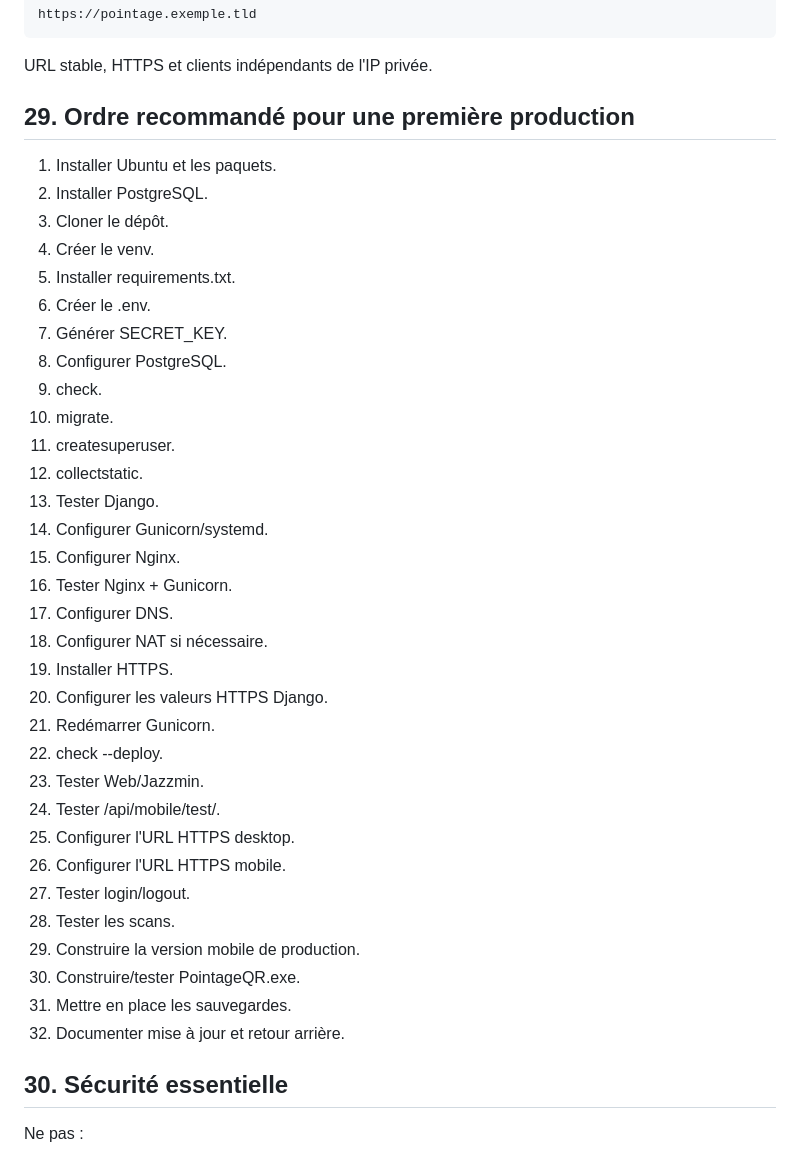
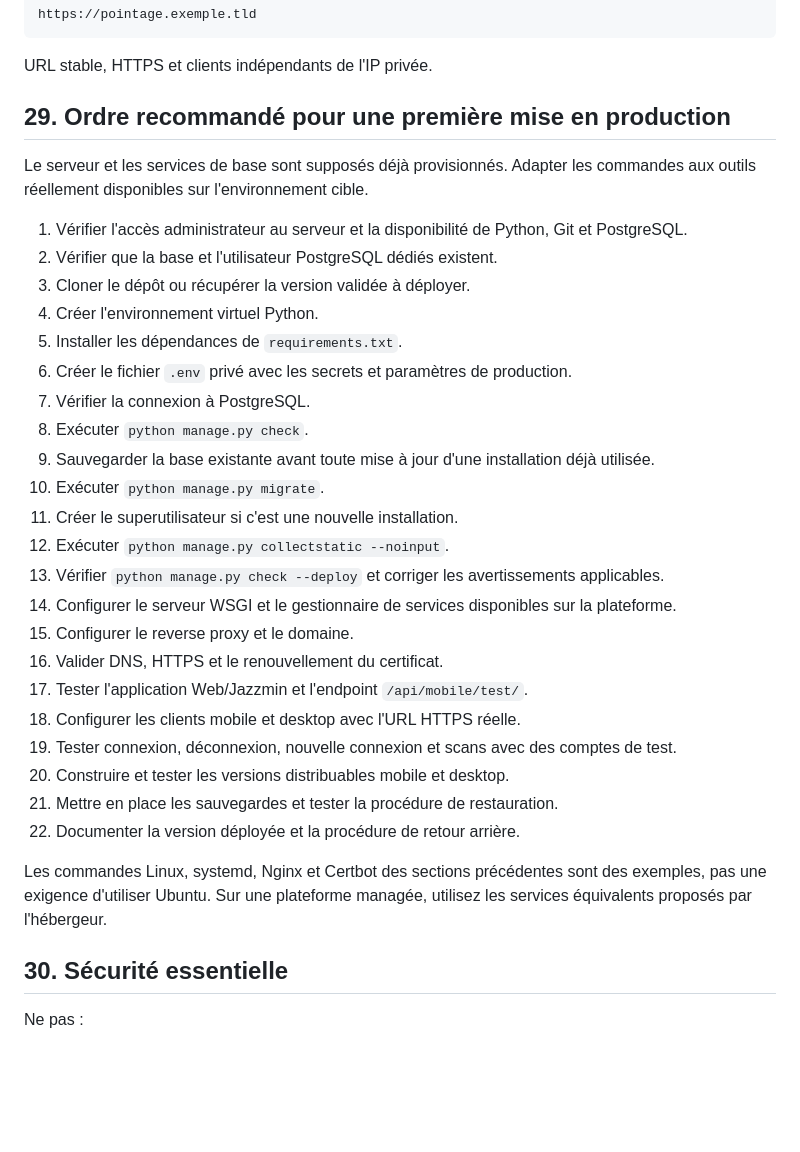
Before and after one commit to KnightGeorge11/Pointage_qr, a Markdown page: INSTALLATION_PRODUCTION.md, the part around the change. Rendered like a GitHub page; blank space fills up the shorter version.

Commit message:
Aligner l'ordre de mise en production sur un serveur déjà provisionné

```diff
--- a/INSTALLATION_PRODUCTION.md
+++ b/INSTALLATION_PRODUCTION.md
@@ -688,40 +688,34 @@ https://pointage.exemple.tld
 
 URL stable, HTTPS et clients indépendants de l'IP privée.
 
-## 29. Ordre recommandé pour une première production
+## 29. Ordre recommandé pour une première mise en production
 
-1. Installer Ubuntu et les paquets.
-2. Installer PostgreSQL.
-3. Cloner le dépôt.
-4. Créer le venv.
-5. Installer requirements.txt.
-6. Créer le .env.
-7. Générer SECRET_KEY.
-8. Configurer PostgreSQL.
-9. check.
-10. migrate.
-11. createsuperuser.
-12. collectstatic.
-13. Tester Django.
-14. Configurer Gunicorn/systemd.
-15. Configurer Nginx.
-16. Tester Nginx + Gunicorn.
-17. Configurer DNS.
-18. Configurer NAT si nécessaire.
-19. Installer HTTPS.
-20. Configurer les valeurs HTTPS Django.
-21. Redémarrer Gunicorn.
-22. check --deploy.
-23. Tester Web/Jazzmin.
-24. Tester /api/mobile/test/.
-25. Configurer l'URL HTTPS desktop.
-26. Configurer l'URL HTTPS mobile.
-27. Tester login/logout.
-28. Tester les scans.
-29. Construire la version mobile de production.
-30. Construire/tester PointageQR.exe.
-31. Mettre en place les sauvegardes.
-32. Documenter mise à jour et retour arrière.
+Le serveur et les services de base sont supposés déjà provisionnés. Adapter les commandes aux outils réellement disponibles sur l'environnement cible.
+
+1. Vérifier l'accès administrateur au serveur et la disponibilité de Python, Git et PostgreSQL.
+2. Vérifier que la base et l'utilisateur PostgreSQL dédiés existent.
+3. Cloner le dépôt ou récupérer la version validée à déployer.
+4. Créer l'environnement virtuel Python.
+5. Installer les dépendances de `requirements.txt`.
+6. Créer le fichier `.env` privé avec les secrets et paramètres de production.
+7. Vérifier la connexion à PostgreSQL.
+8. Exécuter `python manage.py check`.
+9. Sauvegarder la base existante avant toute mise à jour d'une installation déjà utilisée.
+10. Exécuter `python manage.py migrate`.
+11. Créer le superutilisateur si c'est une nouvelle installation.
+12. Exécuter `python manage.py collectstatic --noinput`.
+13. Vérifier `python manage.py check --deploy` et corriger les avertissements applicables.
+14. Configurer le serveur WSGI et le gestionnaire de services disponibles sur la plateforme.
+15. Configurer le reverse proxy et le domaine.
+16. Valider DNS, HTTPS et le renouvellement du certificat.
+17. Tester l'application Web/Jazzmin et l'endpoint `/api/mobile/test/`.
+18. Configurer les clients mobile et desktop avec l'URL HTTPS réelle.
+19. Tester connexion, déconnexion, nouvelle connexion et scans avec des comptes de test.
+20. Construire et tester les versions distribuables mobile et desktop.
+21. Mettre en place les sauvegardes et tester la procédure de restauration.
+22. Documenter la version déployée et la procédure de retour arrière.
+
+Les commandes Linux, systemd, Nginx et Certbot des sections précédentes sont des exemples, pas une exigence d'utiliser Ubuntu. Sur une plateforme managée, utilisez les services équivalents proposés par l'hébergeur.
 
 ## 30. Sécurité essentielle
 
```
